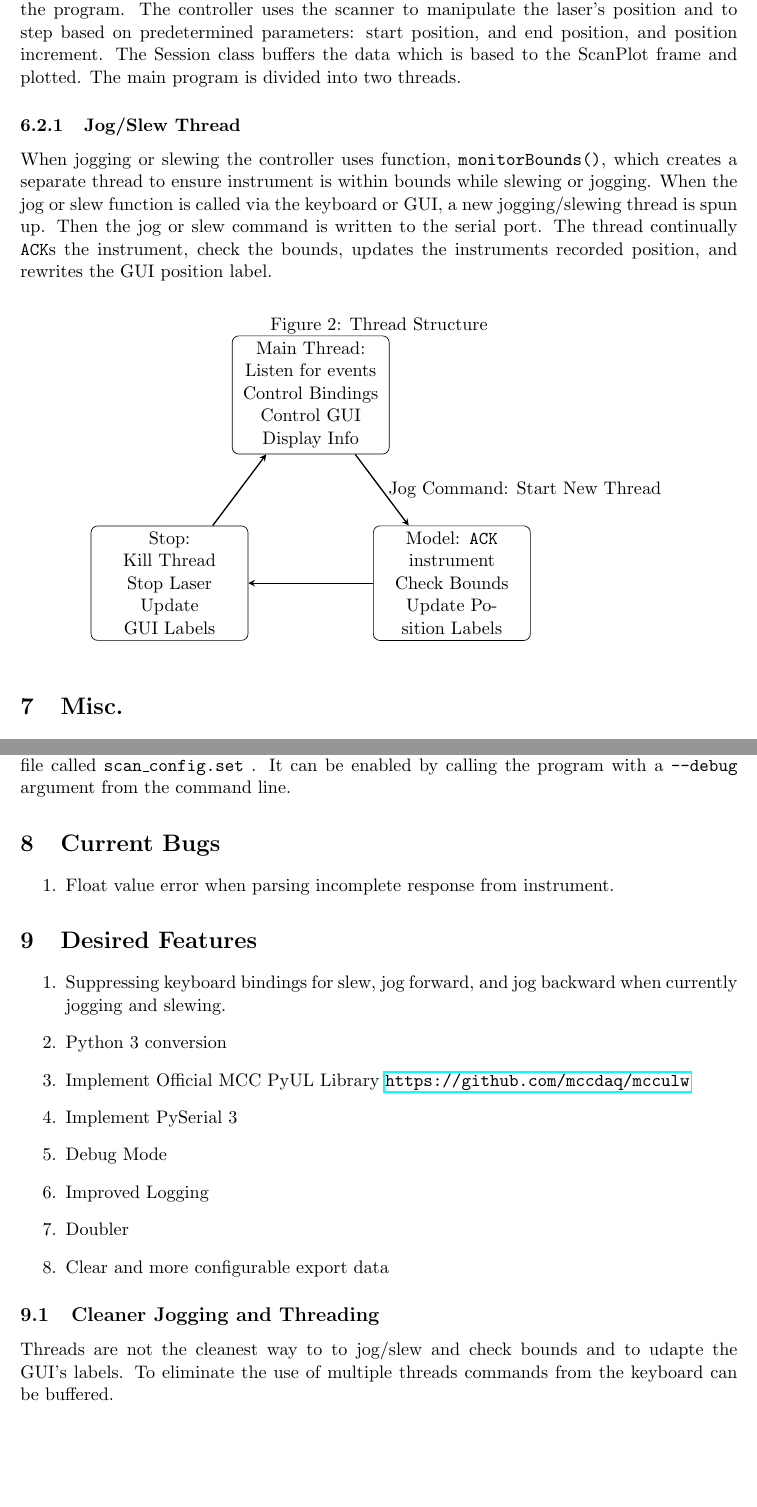
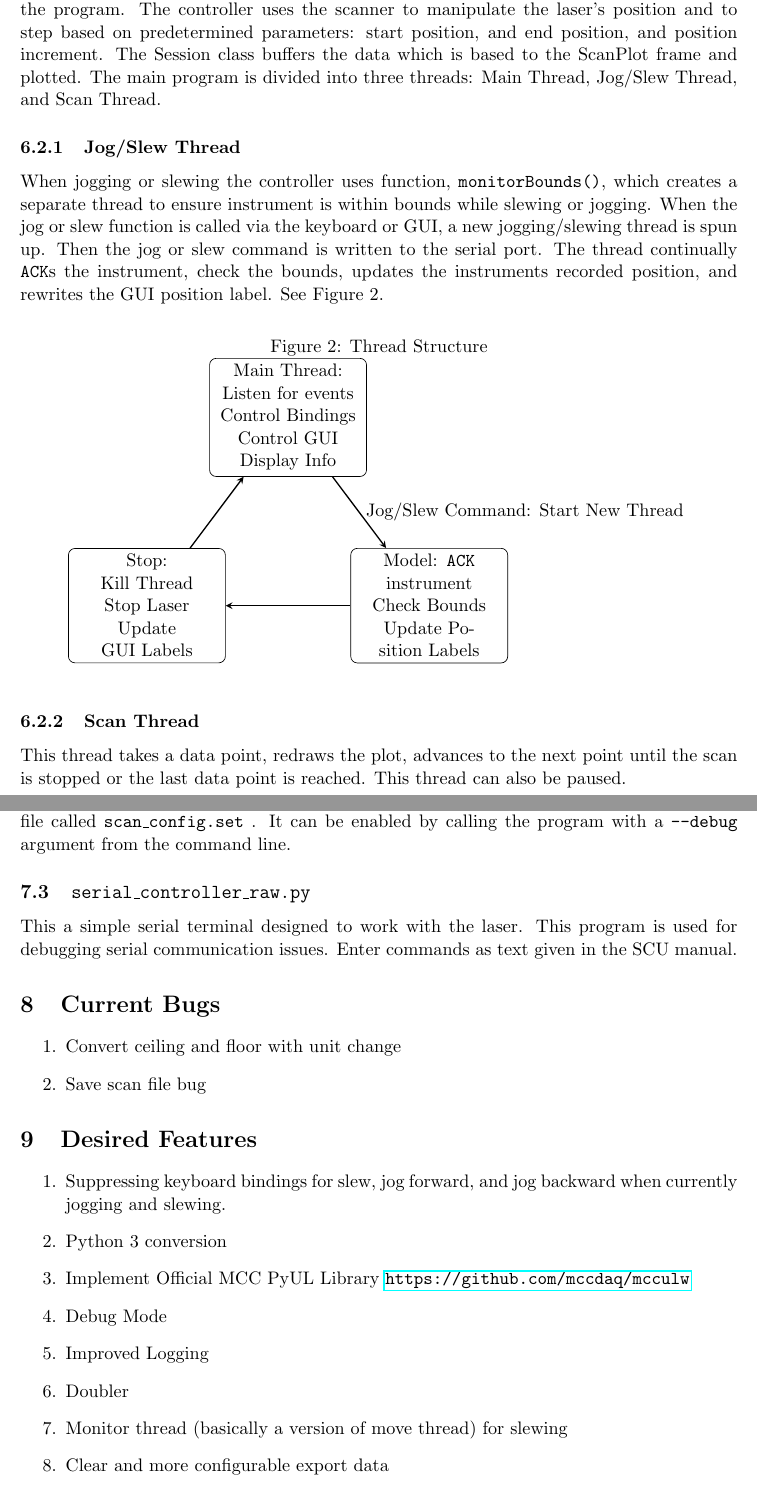
Before and after one commit to poliklab/PyScan, a LaTeX document (documentation/PyScanManual.tex): two parts of pages 5 and 6 of 6, joined at a grey line, cut so that both start at the same text, the shorter picture padded with empty space. Compiled offline with pdfLaTeX.

Commit message:
Update Manual

```diff
--- a/documentation/PyScanManual.tex
+++ b/documentation/PyScanManual.tex
@@ -147,9 +147,9 @@ The session class is helper class that buffers position and acquired data. It ca
 \subsection{\texttt{controller.py}}
 The controller class is the most complex potion of the entire program. It binds the view's button and controls with the models functions and logic. It  controls window and view management, saving and loading settings, and plotting the data. It also defines a dictionary used to manage keyboard bindings.
-The scanning logic is the most critical component of the program. The controller uses the scanner to manipulate the laser's position and to step  based on predetermined parameters: start position, and end position, and position increment. The Session class buffers the data which is based to the ScanPlot frame and plotted. The main program  is divided into two threads.
+The scanning logic is the most critical component of the program. The controller uses the scanner to manipulate the laser's position and to step  based on predetermined parameters: start position, and end position, and position increment. The Session class buffers the data which is based to the ScanPlot frame and plotted. The main program  is divided into three threads: Main Thread, Jog/Slew Thread, and Scan Thread.
 \subsubsection{Jog/Slew Thread}
 When jogging or slewing the controller uses function, \texttt{monitorBounds()}, which creates a separate thread to ensure instrument is within bounds while slewing or jogging.
-When the jog or slew function is called via the keyboard or GUI, a new jogging/slewing thread is spun up. Then the jog or slew command is written to the serial port. The thread continually \texttt{ACK}s the instrument, check the bounds, updates the instruments recorded position, and rewrites the GUI position label.
+When the jog or slew function is called via the keyboard or GUI, a new jogging/slewing thread is spun up. Then the jog or slew command is written to the serial port. The thread continually \texttt{ACK}s the instrument, check the bounds, updates the instruments recorded position, and rewrites the GUI position label.  See Figure 2.
 
 \begin{figure}[h]
     \centering
@@ -162,34 +162,38 @@ When the jog or slew function is called via the keyboard or GUI, a new jogging/s
 
         \node [block2,   below of=Controller, xshift=-3cm ] (Stop) {Stop:\\ Kill Thread \\ Stop Laser \\ Update GUI Labels};
 
-        \draw [arrow] (Main) -- node[anchor= west] {Jog Command: Start New Thread }(Jog) ;
+        \draw [arrow] (Main) -- node[anchor= west] {Jog/Slew Command: Start New Thread }(Jog) ;
         \draw [arrow] (Jog) -- (Stop);
         \draw [arrow] (Stop) -- (Main);
 
 
     \end{tikzpicture}
 \end{figure}
+\subsubsection{Scan Thread}
+This thread takes a data point, redraws the plot, advances to the next point until the scan is stopped or the last data point is reached. This thread can also be paused.
 
 \section{Misc.}
 \subsection{\texttt{commands.py}}
 This is helper file that binds the command codes such as \texttt{ENQ} or \texttt{NULL} to their respective ASCII integer codes.
 \subsection{\texttt{debug.py}}
 This is a helper class that logs messages to and from the program and instruments in a file called \texttt{scan\textunderscore config.set} . It can be enabled by calling the program with a \texttt{--debug} argument from the command line.
+\subsection{\texttt{serial\_controller\_raw.py}}
+This a simple serial terminal designed to work with the laser. This program is used for debugging serial communication issues. Enter commands as text given in the SCU manual.
 \section{Current Bugs}
 \begin{enumerate}
-    \item Float value error when parsing incomplete response from instrument.
+    \item Convert ceiling and floor with unit change
+    \item Save scan file bug
 \end{enumerate}
 \section{Desired Features}
 \begin{enumerate}
     \item Suppressing keyboard bindings for slew, jog forward, and jog backward when currently jogging and slewing.
     \item Python 3 conversion
     \item Implement Official MCC PyUL Library \url{https://github.com/mccdaq/mcculw}
-    \item Implement PySerial 3
     \item Debug Mode
     \item Improved Logging
     \item Doubler
+    \item Monitor thread (basically a version of move thread) for slewing
     \item Clear and more configurable export data
 \end{enumerate}
-\subsection{Cleaner Jogging and Threading}
-Threads are not the cleanest way to to jog/slew and check bounds and to udapte the GUI's labels. To eliminate the use of multiple threads commands from the keyboard can be buffered.
+
 \end{document}
```
Also changed, not shown: documentation/PyScanManual.pdf, documentation/PyScanManual.tex (12 more changed lines).
